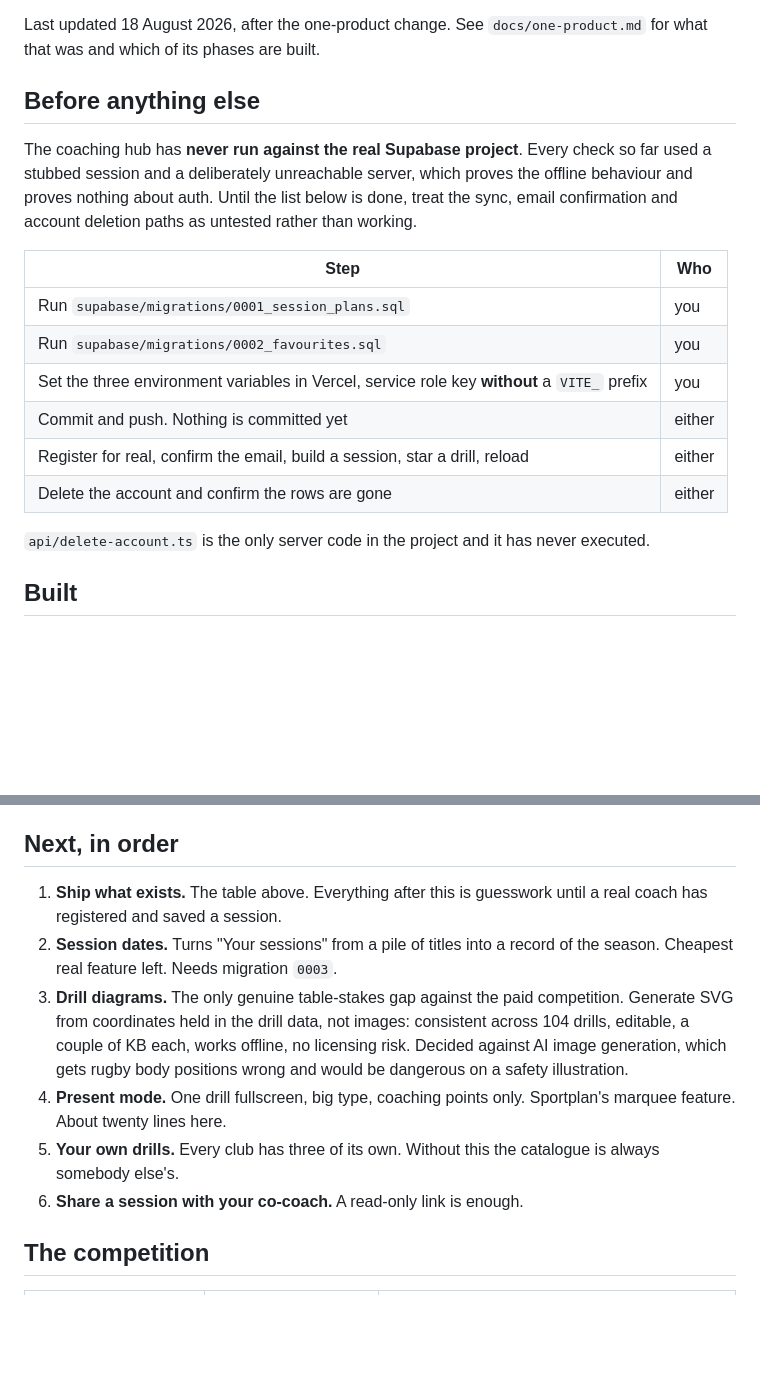
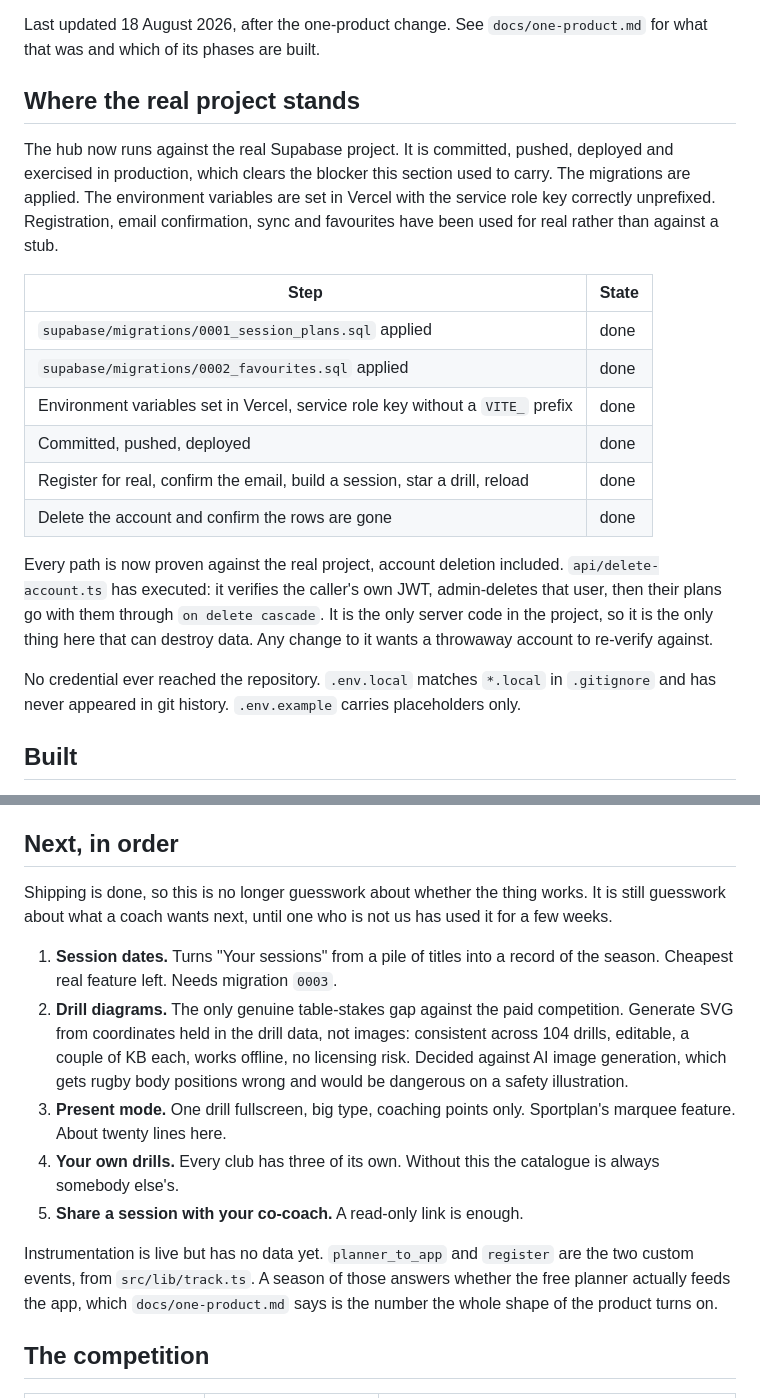
Before and after one commit to digitalclubb/equalplay.io, a Markdown page: docs/roadmap.md, 2 parts joined by grey strips. GitHub-like rendering; blank space fills up the shorter version.

Commit message:
docs: updating claude files

```diff
--- a/docs/roadmap.md
+++ b/docs/roadmap.md
@@ -6,23 +6,32 @@ changes rather than letting it rot.
 Last updated 18 August 2026, after the one-product change. See `docs/one-product.md`
 for what that was and which of its phases are built.
 
-## Before anything else
+## Where the real project stands
 
-The coaching hub has **never run against the real Supabase project**. Every check so far
-used a stubbed session and a deliberately unreachable server, which proves the offline
-behaviour and proves nothing about auth. Until the list below is done, treat the sync,
-email confirmation and account deletion paths as untested rather than working.
+The hub now runs against the real Supabase project. It is committed, pushed, deployed
+and exercised in production, which clears the blocker this section used to carry. The
+migrations are applied. The environment variables are set in Vercel with the service
+role key correctly unprefixed. Registration, email confirmation, sync and favourites
+have been used for real rather than against a stub.
 
-| Step | Who |
+| Step | State |
 | --- | --- |
-| Run `supabase/migrations/0001_session_plans.sql` | you |
-| Run `supabase/migrations/0002_favourites.sql` | you |
-| Set the three environment variables in Vercel, service role key **without** a `VITE_` prefix | you |
-| Commit and push. Nothing is committed yet | either |
-| Register for real, confirm the email, build a session, star a drill, reload | either |
-| Delete the account and confirm the rows are gone | either |
+| `supabase/migrations/0001_session_plans.sql` applied | done |
+| `supabase/migrations/0002_favourites.sql` applied | done |
+| Environment variables set in Vercel, service role key without a `VITE_` prefix | done |
+| Committed, pushed, deployed | done |
+| Register for real, confirm the email, build a session, star a drill, reload | done |
+| Delete the account and confirm the rows are gone | done |
 
-`api/delete-account.ts` is the only server code in the project and it has never executed.
+Every path is now proven against the real project, account deletion included.
+`api/delete-account.ts` has executed: it verifies the caller's own JWT, admin-deletes
+that user, then their plans go with them through `on delete cascade`. It is the only
+server code in the project, so it is the only thing here that can destroy data. Any
+change to it wants a throwaway account to re-verify against.
+
+No credential ever reached the repository. `.env.local` matches `*.local` in
+`.gitignore` and has never appeared in git history. `.env.example` carries
+placeholders only.
 
 ## Built
 
@@ -68,20 +77,27 @@ are read one-handed in the rain.
 
 ## Next, in order
 
-1. **Ship what exists.** The table above. Everything after this is guesswork until a real
-   coach has registered and saved a session.
-2. **Session dates.** Turns "Your sessions" from a pile of titles into a record of the
+Shipping is done, so this is no longer guesswork about whether the thing works. It is
+still guesswork about what a coach wants next, until one who is not us has used it for
+a few weeks.
+
+1. **Session dates.** Turns "Your sessions" from a pile of titles into a record of the
    season. Cheapest real feature left. Needs migration `0003`.
-3. **Drill diagrams.** The only genuine table-stakes gap against the paid competition.
+2. **Drill diagrams.** The only genuine table-stakes gap against the paid competition.
    Generate SVG from coordinates held in the drill data, not images: consistent across
    104 drills, editable, a couple of KB each, works offline, no licensing risk. Decided
    against AI image generation, which gets rugby body positions wrong and would be
    dangerous on a safety illustration.
-4. **Present mode.** One drill fullscreen, big type, coaching points only. Sportplan's
+3. **Present mode.** One drill fullscreen, big type, coaching points only. Sportplan's
    marquee feature. About twenty lines here.
-5. **Your own drills.** Every club has three of its own. Without this the catalogue is
+4. **Your own drills.** Every club has three of its own. Without this the catalogue is
    always somebody else's.
-6. **Share a session with your co-coach.** A read-only link is enough.
+5. **Share a session with your co-coach.** A read-only link is enough.
+
+Instrumentation is live but has no data yet. `planner_to_app` and `register` are the
+two custom events, from `src/lib/track.ts`. A season of those answers whether the free
+planner actually feeds the app, which `docs/one-product.md` says is the number the
+whole shape of the product turns on.
 
 ## The competition
 
```
Also changed, not shown: CLAUDE.md (+6 -4 lines).
